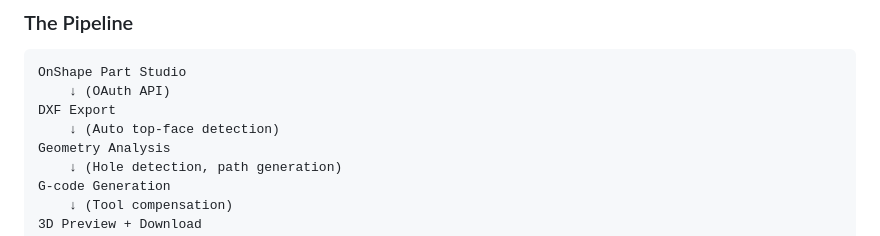
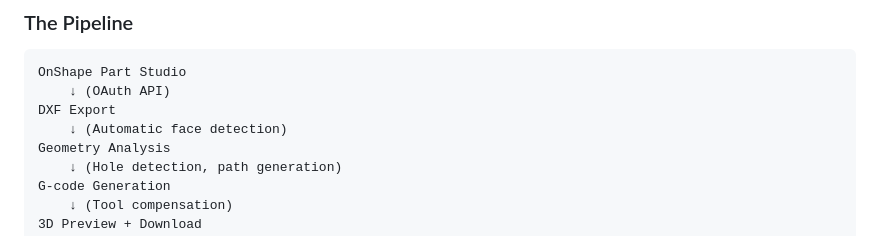
Before and after one commit to 6238/PenguinCAM, a Markdown page: README.md, the part around the change. Drawn GitHub-style.

Commit message:
README wording

```diff
--- a/README.md
+++ b/README.md
@@ -168,7 +168,7 @@ See `requirements.txt` for complete list.
 OnShape Part Studio
     ↓ (OAuth API)
 DXF Export
-    ↓ (Auto top-face detection)
+    ↓ (Automatic face detection)
 Geometry Analysis
     ↓ (Hole detection, path generation)
 G-code Generation
```
